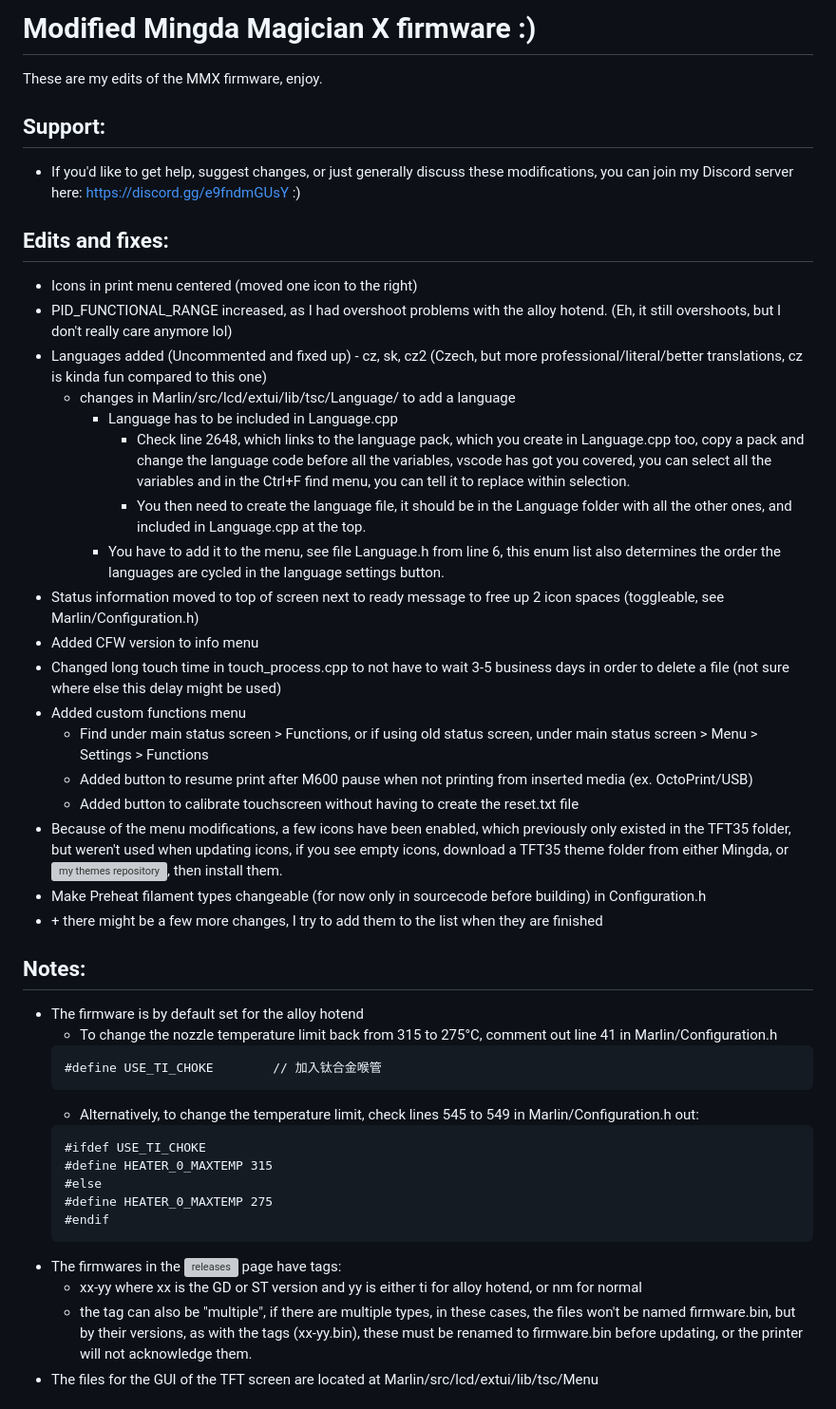
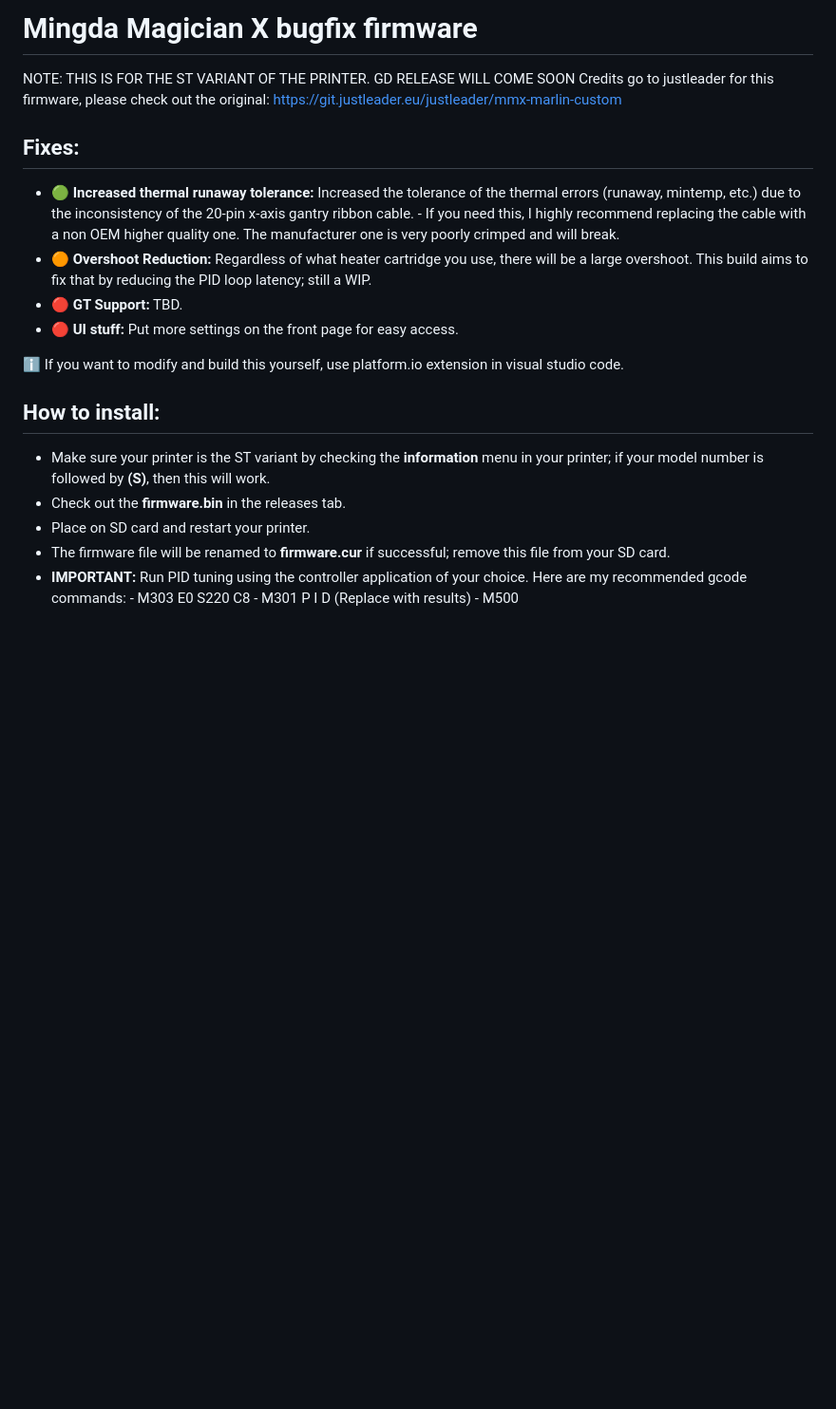
Before and after one commit to v-tw0/magicianx-bugfix, a Markdown page: README.md, the part around the change printed below. Shown: that part at 95% size. Drawn GitHub-style; blank space fills up the shorter version; grey boxes are pictures that could not be loaded.

````diff
--- a/README.md
+++ b/README.md
@@ -1,46 +1,24 @@
-# Modified Mingda Magician X firmware :)
+# Mingda Magician X bugfix firmware
 
-These are my edits of the MMX firmware, enjoy.
+NOTE: THIS IS FOR THE ST VARIANT OF THE PRINTER. GD RELEASE WILL COME SOON
+Credits go to justleader for this firmware, please check out the original: https://git.justleader.eu/justleader/mmx-marlin-custom
 
-## Support:
- - If you'd like to get help, suggest changes, or just generally discuss these modifications, you can join my Discord server here: https://discord.gg/e9fndmGUsY :)
+## Fixes:
+ - 🟢 **Increased thermal runaway tolerance:** Increased the tolerance of the thermal errors (runaway, mintemp, etc.) due to the inconsistency of the 20-pin x-axis gantry ribbon cable.
+        - If you need this, I highly recommend replacing the cable with a non OEM higher quality one. The manufacturer one is very poorly crimped and will break.
+ - 🟠 **Overshoot Reduction:** Regardless of what heater cartridge you use, there will be a large overshoot. This build aims to fix that by reducing the PID loop latency; still a WIP.
+ - 🔴 **GT Support:** TBD.
+ - 🔴 **UI stuff:** Put more settings on the front page for easy access.
 
-## Edits and fixes:
- - Icons in print menu centered (moved one icon to the right)
- - PID_FUNCTIONAL_RANGE increased, as I had overshoot problems with the alloy hotend. (Eh, it still overshoots, but I don't really care anymore lol)
- - Languages added (Uncommented and fixed up) - cz, sk, cz2 (Czech, but more professional/literal/better translations, cz is kinda fun compared to this one)
-   - changes in Marlin/src/lcd/extui/lib/tsc/Language/ to add a language
-      - Language has to be included in Language.cpp
-         - Check line 2648, which links to the language pack, which you create in Language.cpp too, copy a pack and change the language code before all the variables, vscode has got you covered, you can select all the variables and in the Ctrl+F find menu, you can tell it to replace within selection.
-         - You then need to create the language file, it should be in the Language folder with all the other ones, and included in Language.cpp at the top.
-      - You have to add it to the menu, see file Language.h from line 6, this enum list also determines the order the languages are cycled in the language settings button.
- - Status information moved to top of screen next to ready message to free up 2 icon spaces (toggleable, see Marlin/Configuration.h)
- - Added CFW version to info menu
- - Changed long touch time in touch_process.cpp to not have to wait 3-5 business days in order to delete a file (not sure where else this delay might be used)
- - Added custom functions menu
-   - Find under main status screen > Functions, or if using old status screen, under main status screen > Menu > Settings > Functions
-   - Added button to resume print after M600 pause when not printing from inserted media (ex. OctoPrint/USB)
-   - Added button to calibrate touchscreen without having to create the reset.txt file
- - Because of the menu modifications, a few icons have been enabled, which previously only existed in the TFT35 folder, but weren't used when updating icons, if you see empty icons, download a TFT35 theme folder from either Mingda, or ![my themes repository](https://git.justleader.eu/justleader/mmx-marlin-themes), then install them.
- - Make Preheat filament types changeable (for now only in sourcecode before building) in Configuration.h
- - \+ there might be a few more changes, I try to add them to the list when they are finished
+ℹ️ If you want to modify and build this yourself, use platform.io extension in visual studio code.
 
-## Notes:
- - The firmware is by default set for the alloy hotend
-    - To change the nozzle temperature limit back from 315 to 275°C, comment out line 41 in Marlin/Configuration.h
-    ```
-    #define USE_TI_CHOKE        // 加入钛合金喉管
-    ```
-    - Alternatively, to change the temperature limit, check lines 545 to 549 in Marlin/Configuration.h out:
-    ```
-    #ifdef USE_TI_CHOKE
-    #define HEATER_0_MAXTEMP 315
-    #else
-    #define HEATER_0_MAXTEMP 275
-    #endif
-    ```
- - The firmwares in the ![releases](https://git.justleader.eu/justleader/mmx-marlin-custom/releases/) page have tags:
-    - xx-yy where xx is the GD or ST version and yy is either ti for alloy hotend, or nm for normal
-    - the tag can also be "multiple", if there are multiple types, in these cases, the files won't be named firmware.bin, but by their versions, as with the tags (xx-yy.bin), these must be renamed to firmware.bin before updating, or the printer will not acknowledge them.
- - The files for the GUI of the TFT screen are located at Marlin/src/lcd/extui/lib/tsc/Menu
+## How to install:
+ - Make sure your printer is the ST variant by checking the **information** menu in your printer; if your model number is followed by **(S)**, then this will work.
+ - Check out the **firmware.bin** in the releases tab.
+ - Place on SD card and restart your printer.
+ - The firmware file will be renamed to **firmware.cur** if successful; remove this file from your SD card.
+ - **IMPORTANT:** Run PID tuning using the controller application of your choice. Here are my recommended gcode commands:
+       - M303 E0 S220 C8
+       - M301 P<value> I<value> D<value> (Replace with results)
+       - M500
 
````
Also changed, not shown: other parts of README.md (+3 -46 lines).
